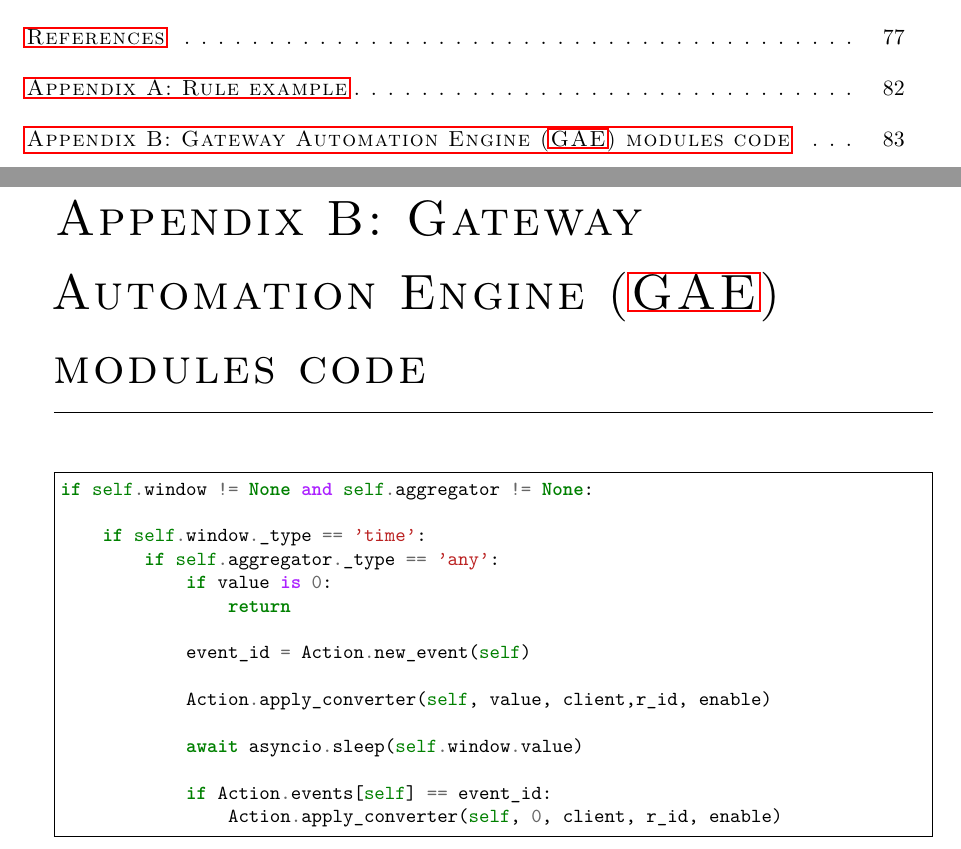
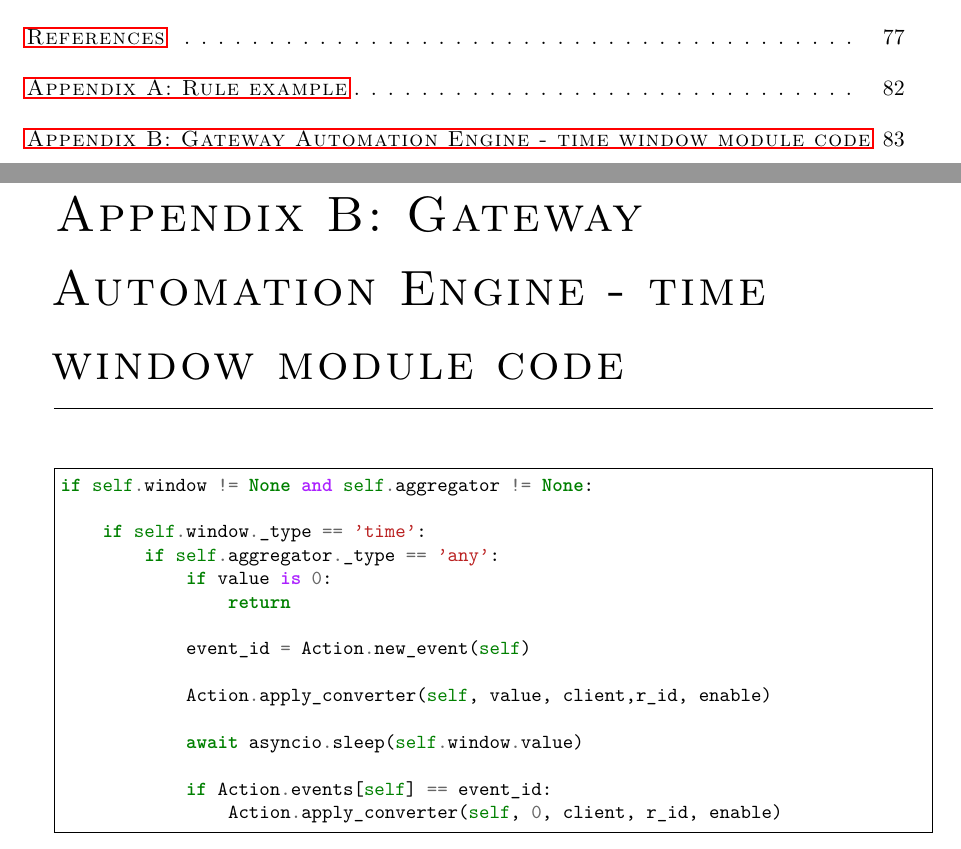
Before and after one commit to Bernardomrf/Dissertation_LaTeX, a LaTeX thesis (latex/matter.tex, which reads latex/appendix-b.tex): two parts of pages 4 and 93 of 93, joined at a grey line, cut so that both start at the same text. Compiled offline with pdfLaTeX.

Commit message:
Finito x4

```diff
--- a/latex/appendix-b.tex
+++ b/latex/appendix-b.tex
@@ -1,4 +1,4 @@
-\chapter{Appendix B: \acf{gae} modules code}
+\chapter{Appendix B: Gateway Automation Engine - time window module code}
 \label{chapter:appendix-b}
 
 \begin{listing}[H]
```
